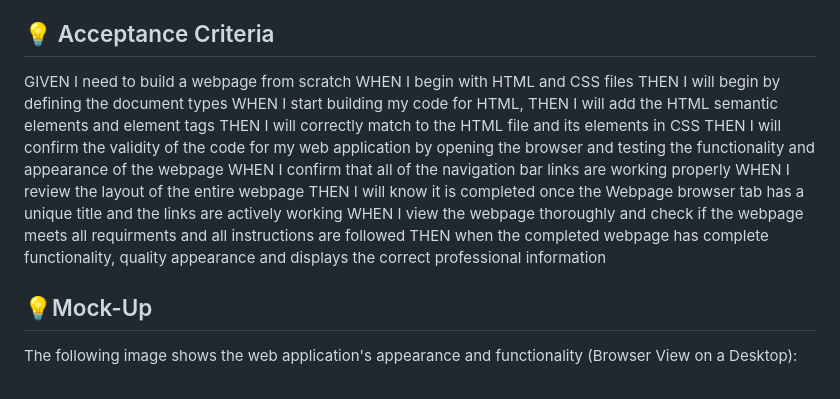
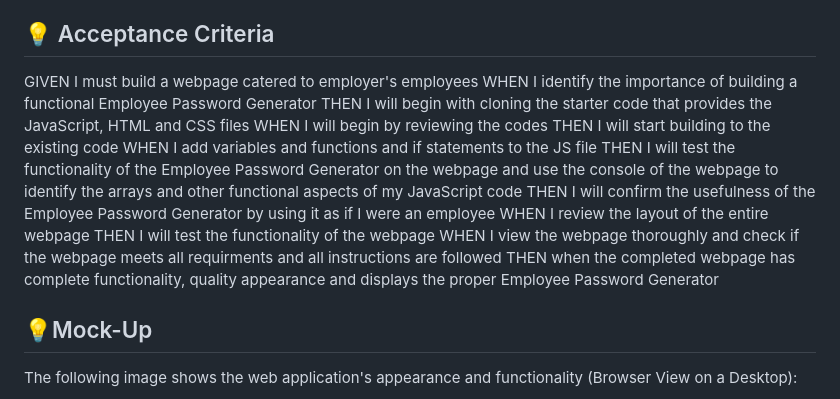
Before and after one commit to mayamccann/Password-Generator-for-Employees, a Markdown page: README.md, the part around the change. Rendered like a GitHub page.

Commit message:
Add Acceptance Criteria

```diff
--- a/README.md
+++ b/README.md
@@ -32,20 +32,19 @@ I WANT to focus on catering to a target market of employers, so that my Password
 
 ## 💡 Acceptance Criteria
 
-GIVEN I need to build a webpage from scratch
-WHEN I begin with HTML and CSS files
-THEN I will begin by defining the document types
-WHEN I start building my code for HTML,
-THEN I will add the HTML semantic elements and element tags
-THEN I will correctly match to the HTML file and its elements in CSS
-THEN I will confirm the validity of the code for my web application by opening the browser and testing the functionality and appearance of the webpage
-WHEN I confirm that all of the navigation bar links are working properly
+GIVEN I must build a webpage catered to employer's employees
+WHEN I identify the importance of building a functional Employee Password Generator
+THEN I will begin with cloning the starter code that provides the JavaScript, HTML and CSS files
+WHEN I will begin by reviewing the codes
+THEN I will start building to the existing code
+WHEN I add variables and functions and if statements to the JS file
+THEN I will test the functionality of the Employee Password Generator on the webpage and use the console of the webpage to identify the arrays and other functional aspects of my JavaScript code
+THEN I will confirm the usefulness of the Employee Password Generator
+by using it as if I were an employee
 WHEN I review the layout of the entire webpage
-THEN I will know it is completed once the Webpage browser tab has a unique title and the links are actively working
+THEN I will test the functionality of the webpage
 WHEN I view the webpage thoroughly and check if the webpage meets all requirments and all instructions are followed
-THEN when the completed webpage has complete functionality, quality appearance and displays the correct professional information
-
-
+THEN when the completed webpage has complete functionality, quality appearance and displays the proper Employee Password Generator
 
 ## 💡Mock-Up
 
```
